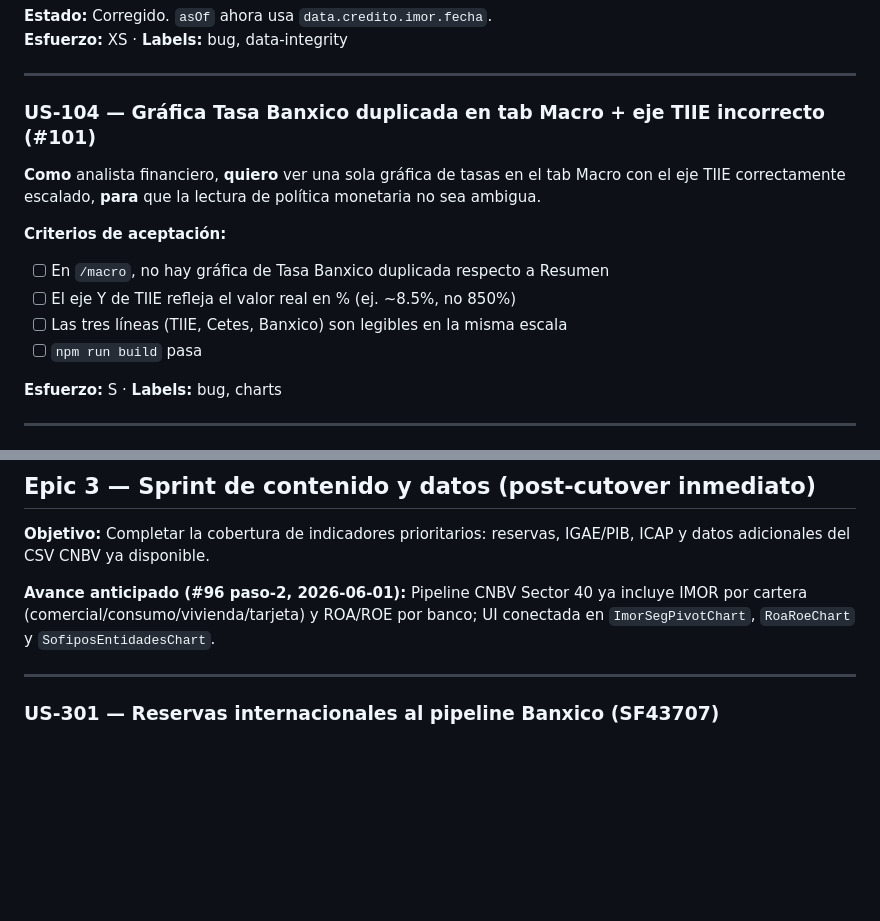
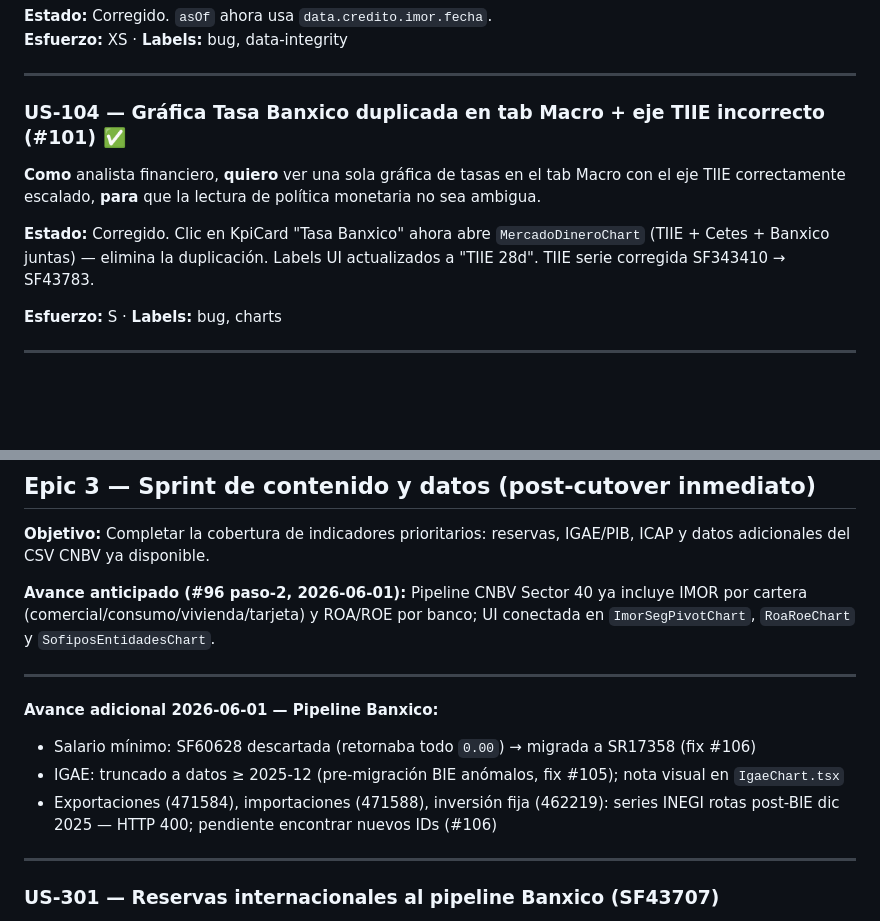
Before and after one commit to Pamela-ruiz9/sfm-monitor, a Markdown page: docs/roadmap-epics.md, 2 parts joined by grey strips. Rendered like a GitHub page; blank space fills up the shorter version.

```diff
--- a/docs/roadmap-epics.md
+++ b/docs/roadmap-epics.md
@@ -58,15 +58,11 @@ SFM Monitor está en `v0.2.0-dev` con el stack Astro 5 + React 19 listo para cut
 
 ---
 
-### US-104 — Gráfica Tasa Banxico duplicada en tab Macro + eje TIIE incorrecto (#101)
+### US-104 — Gráfica Tasa Banxico duplicada en tab Macro + eje TIIE incorrecto (#101) ✅
 
 **Como** analista financiero, **quiero** ver una sola gráfica de tasas en el tab Macro con el eje TIIE correctamente escalado, **para** que la lectura de política monetaria no sea ambigua.
 
-**Criterios de aceptación:**
-- [ ] En `/macro`, no hay gráfica de Tasa Banxico duplicada respecto a Resumen
-- [ ] El eje Y de TIIE refleja el valor real en % (ej. ~8.5%, no 850%)
-- [ ] Las tres líneas (TIIE, Cetes, Banxico) son legibles en la misma escala
-- [ ] `npm run build` pasa
+**Estado:** Corregido. Clic en KpiCard "Tasa Banxico" ahora abre `MercadoDineroChart` (TIIE + Cetes + Banxico juntas) — elimina la duplicación. Labels UI actualizados a "TIIE 28d". TIIE serie corregida SF343410 → SF43783.
 
 **Esfuerzo:** S · **Labels:** bug, charts
 
@@ -229,6 +225,13 @@ SFM Monitor está en `v0.2.0-dev` con el stack Astro 5 + React 19 listo para cut
 
 ---
 
+**Avance adicional 2026-06-01 — Pipeline Banxico:**
+- Salario mínimo: SF60628 descartada (retornaba todo `0.00`) → migrada a SR17358 (fix #106)
+- IGAE: truncado a datos ≥ 2025-12 (pre-migración BIE anómalos, fix #105); nota visual en `IgaeChart.tsx`
+- Exportaciones (471584), importaciones (471588), inversión fija (462219): series INEGI rotas post-BIE dic 2025 — HTTP 400; pendiente encontrar nuevos IDs (#106)
+
+---
+
 ### US-301 — Reservas internacionales al pipeline Banxico (SF43707)
 
 **Como** sistema, **quiero** la serie SF43707 en `update-data.yml`, **para** que `ReservasChart.tsx` muestre datos reales. El chart ya existe, solo falta el dato.
```
Also changed, not shown: other parts of docs/roadmap-epics.md (+29 -17 lines), docs/migration-astro.md (+10 -9 lines), docs/roadmap-contenido.md (+11 -8 lines).
